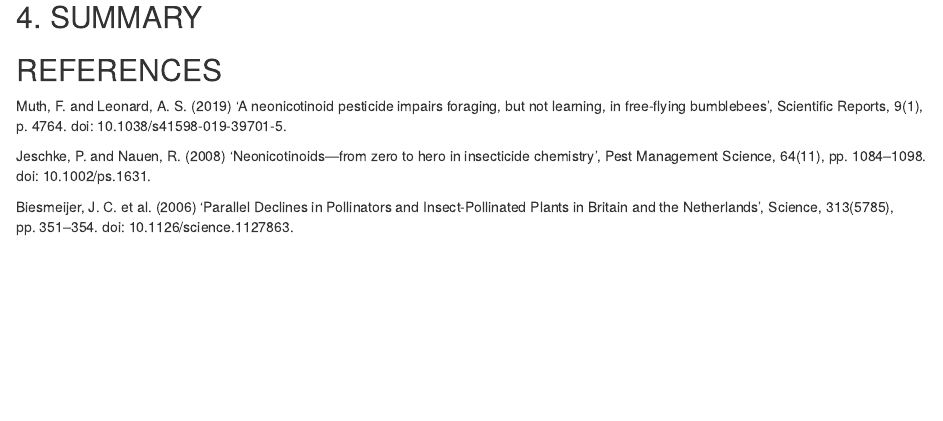
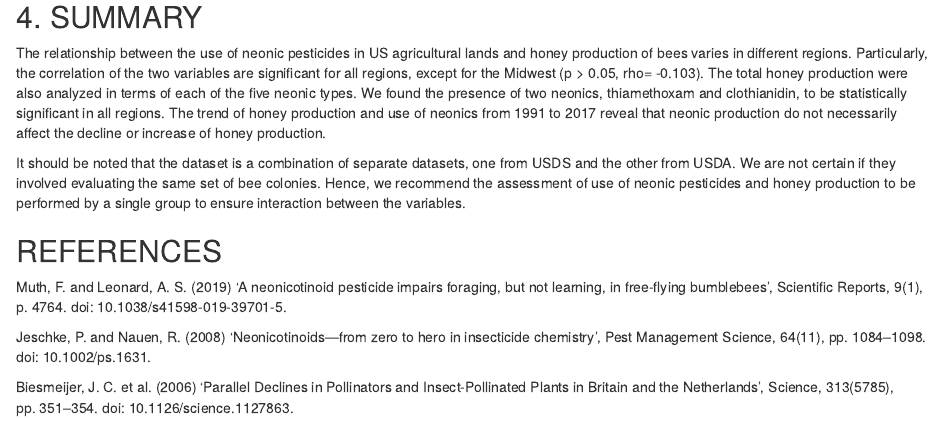
Before and after one commit to brityu/cappebble2, an R Markdown document (Final Report.Rmd): the page in a window 1100 px wide, from 9790 px down. Rendered offline with R 4.5, knitr and Pandoc, with nearby package versions; some code elsewhere in the file could not run offline.

Commit message:
inserted summary; wa koy sure if sakto ea ako recommendations sa last partt

```diff
--- a/Final Report.Rmd
+++ b/Final Report.Rmd
@@ -335,6 +335,23 @@ Figure3 <- ggarrange(yearplot, neonicyear, ncol = 2); Figure3
 
 ## 4. SUMMARY
 
+The relationship between the use of neonic pesticides in US agricultural lands
+and honey production of bees varies in different regions. Particularly, the
+correlation of the two variables are significant for all regions, except for
+the Midwest (p > 0.05, rho= -0.103). The total honey production were also
+analyzed in terms of each of the five neonic types. We found the presence
+of two neonics, thiamethoxam and clothianidin, to be statistically significant
+in all regions. The trend of honey production and use of neonics from 1991
+to 2017 reveal that neonic production do not necessarily affect the decline or
+increase of honey production.
+
+It should be noted that the dataset is a combination of separate datasets, one
+from USDS and the other from USDA. We are not certain if they involved evaluating
+the same set of bee colonies. Hence, we recommend the assessment of use of neonic
+pesticides and honey production to be performed by a single group to ensure
+interaction between the variables.
+
+
 ## REFERENCES
 
 Muth, F. and Leonard, A. S. (2019) ‘A neonicotinoid pesticide impairs foraging, but not learning, in free-flying bumblebees’, Scientific Reports, 9(1), p. 4764. doi: 10.1038/s41598-019-39701-5.
```
